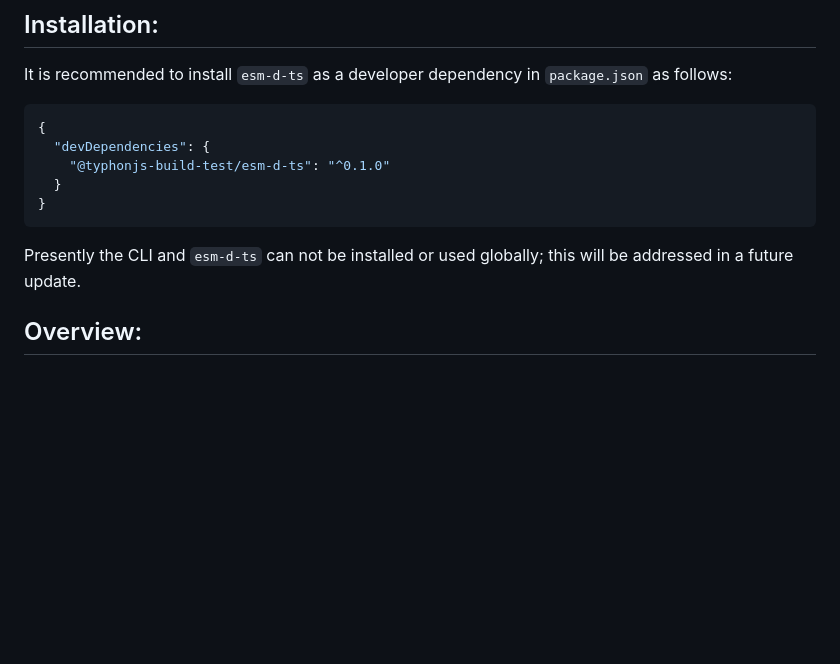
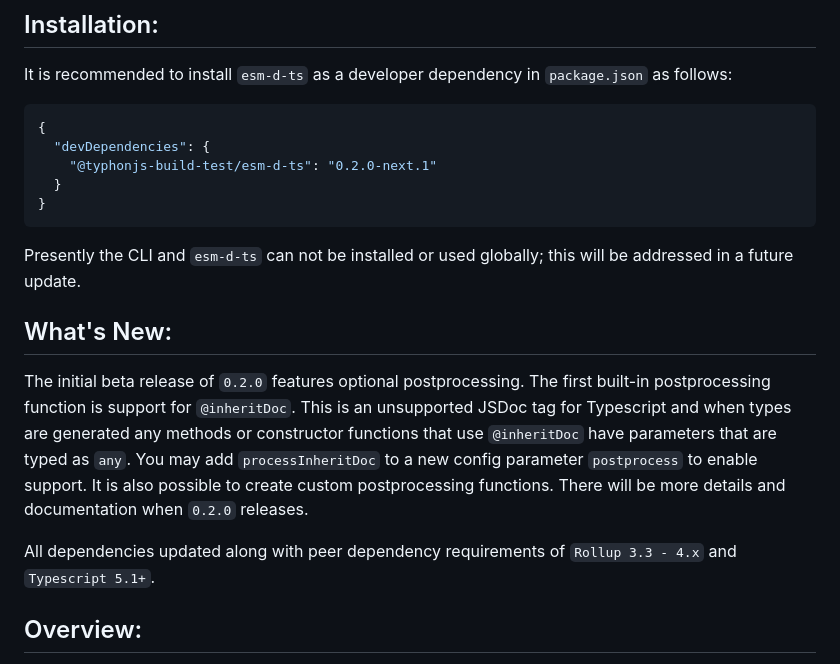
Before and after one commit to typhonjs-node-build-test/esm-d-ts, a Markdown page: README.md, the part around the change. GitHub-like rendering; blank space fills up the shorter version.

````diff
--- a/README.md
+++ b/README.md
@@ -22,11 +22,20 @@ It is recommended to install `esm-d-ts` as a developer dependency in `package.js
 ```json
 {
   "devDependencies": {
-    "@typhonjs-build-test/esm-d-ts": "^0.1.0"
+    "@typhonjs-build-test/esm-d-ts": "0.2.0-next.1"
   }
 }
 ```
 Presently the CLI and `esm-d-ts` can not be installed or used globally; this will be addressed in a future update.
+
+## What's New:
+The initial beta release of `0.2.0` features optional postprocessing. The first built-in postprocessing function
+is support for `@inheritDoc`. This is an unsupported JSDoc tag for Typescript and when types are generated any methods
+or constructor functions that use `@inheritDoc` have parameters that are typed as `any`. You may add `processInheritDoc`
+to a new config parameter `postprocess` to enable support. It is also possible to create custom postprocessing
+functions. There will be more details and documentation when `0.2.0` releases.
+
+All dependencies updated along with peer dependency requirements of `Rollup 3.3 - 4.x` and `Typescript 5.1+`.
 
 ## Overview:
 
````
